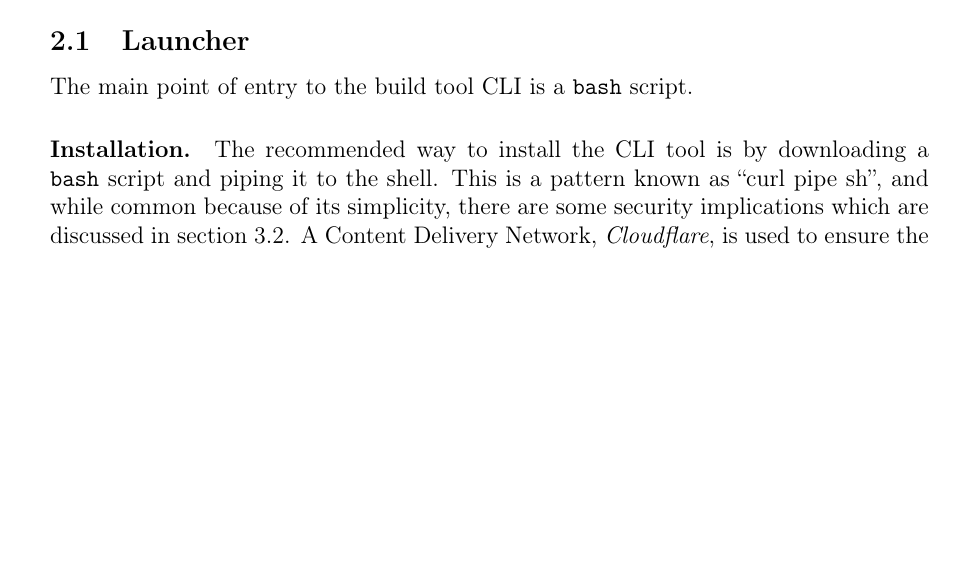
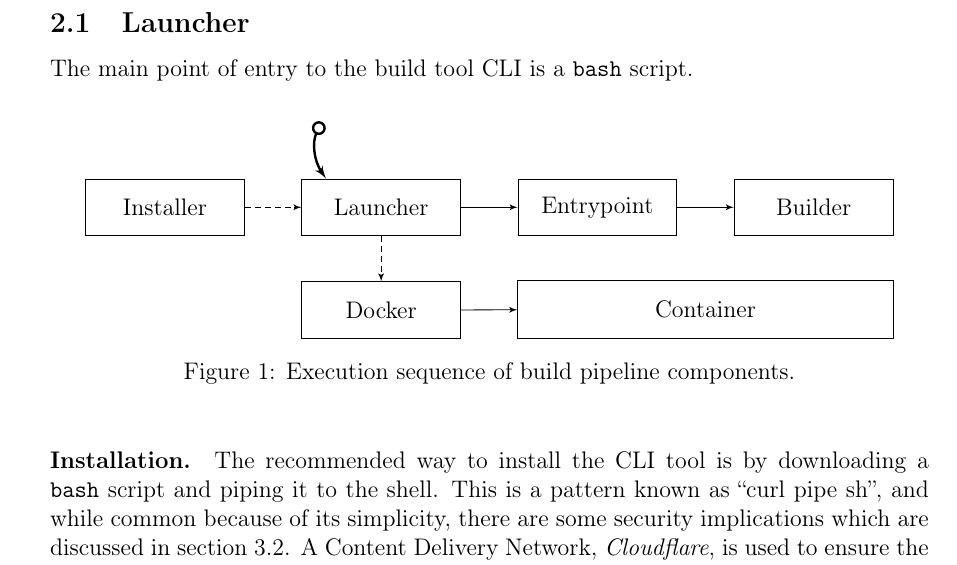
Before and after one commit to albertzak/bachelor-thesis, a LaTeX thesis (thesis.tex, which reads sections/implementation.tex): part of page 4 of 12, cut so that both start at the same text, the shorter picture padded with empty space. Compiled offline with pdfLaTeX; a LaTeX package or settings file that is missing is left out.

Commit message:
Add component sequence drawing

```diff
--- a/sections/implementation.tex
+++ b/sections/implementation.tex
@@ -1,6 +1,45 @@
 \section{Implementation}
 
 \subsection{Launcher} The main point of entry to the build tool \acrshort{cli} is a \lstinline|bash| script.
+
+\begin{figure}[h]
+  \centering
+  \begin{tikzpicture}[>=latex']
+    \tikzset{block/.style={
+      draw,
+      rectangle,
+      align=center,
+      minimum width=2.8cm,
+      minimum height=1cm
+    }};
+
+    \node [block] (installer) {Installer};
+    \node [block, right=1cm of installer] (launcher) {Launcher};
+    \node [block, right=1cm of launcher] (entrypoint) {Entrypoint};
+    \node [block, right=1cm of entrypoint] (builder) {Builder};
+    \node [block, below=0.8cm of launcher] (docker) {Docker};
+
+    \node [
+      block,
+      inner sep=0pt,
+      yshift=-1.8cm,
+      minimum height=0.6cm,
+      fit={(entrypoint) (builder)},
+      label=center:Container] (container) {};
+
+    \node [above left=1cm and -0.5cm of launcher] (start) {};
+
+    \path[draw,->] (launcher) edge (entrypoint)
+      (entrypoint) edge (builder)
+      (docker) edge (container);
+
+    \path[densely dashed,->] (installer) edge (launcher)
+      (launcher) edge (docker);
+
+    \path[draw,o->,very thick] (start) edge[bend right] (launcher);
+  \end{tikzpicture}
+  \caption{Execution sequence of build pipeline components.}
+\end{figure}
 
 \paragraph{Installation.} The recommended way to install the \acrshort{cli} tool is by downloading a \lstinline|bash| script and piping it to the shell. This is a pattern known as ``curl pipe sh'', and while common because of its simplicity, there are some security implications which are discussed in section~\ref{sec:limitations}. A Content Delivery Network, \emph{Cloudflare}, is used to ensure the installer script is exclusively served via \acrshort{http} over \acrshort{tls}.
 
--- a/thesis.tex
+++ b/thesis.tex
@@ -17,6 +17,7 @@
 \usepackage{hhline}
 \usepackage{algpseudocode}
 \usepackage{tikz}
+\usetikzlibrary{trees,arrows,fit,positioning,shapes.geometric}
 \PassOptionsToPackage{usenames,dvipsnames,svgnames,table}{xcolor}
 \usepackage{xcolor-solarized}
 \usepackage{gitdags}
```
